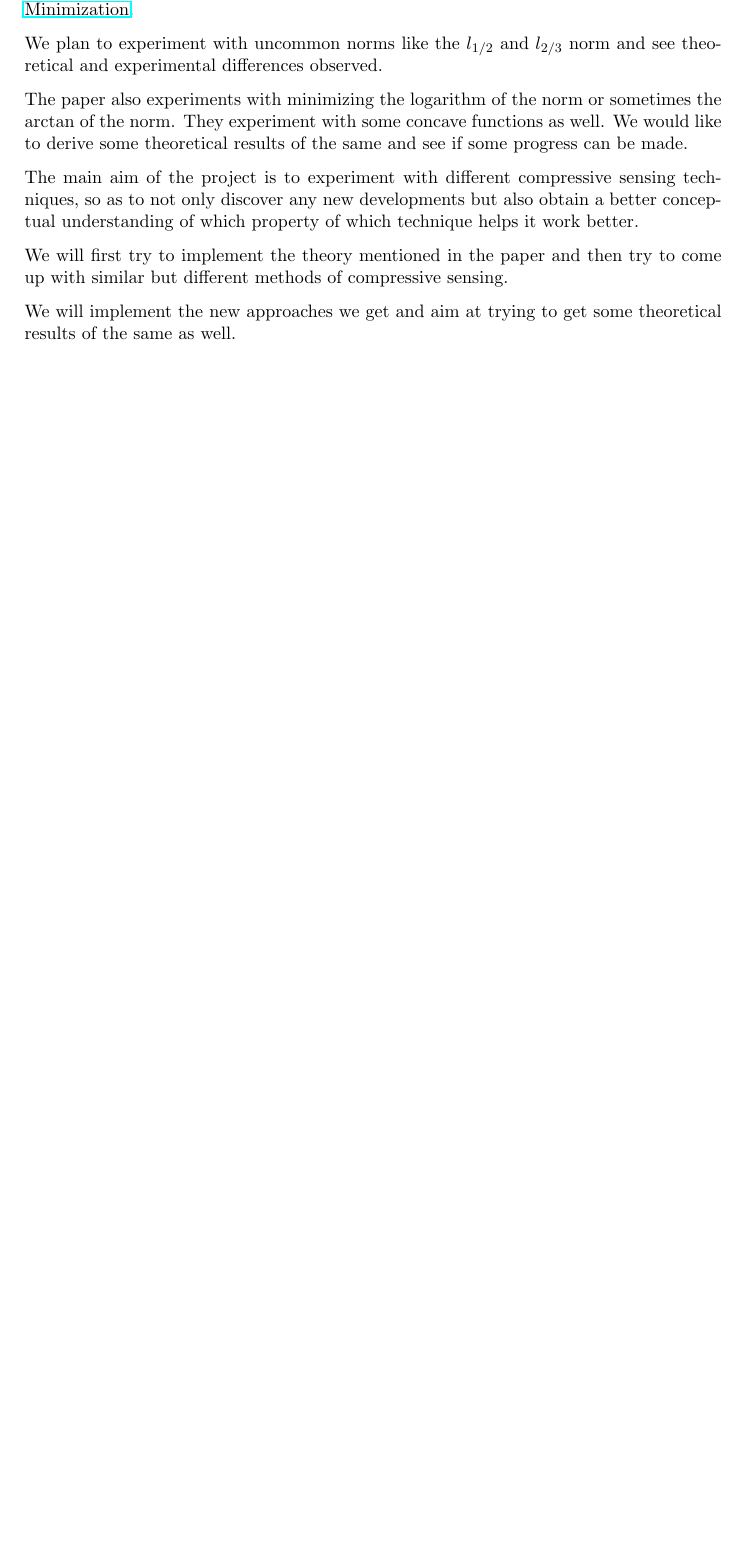
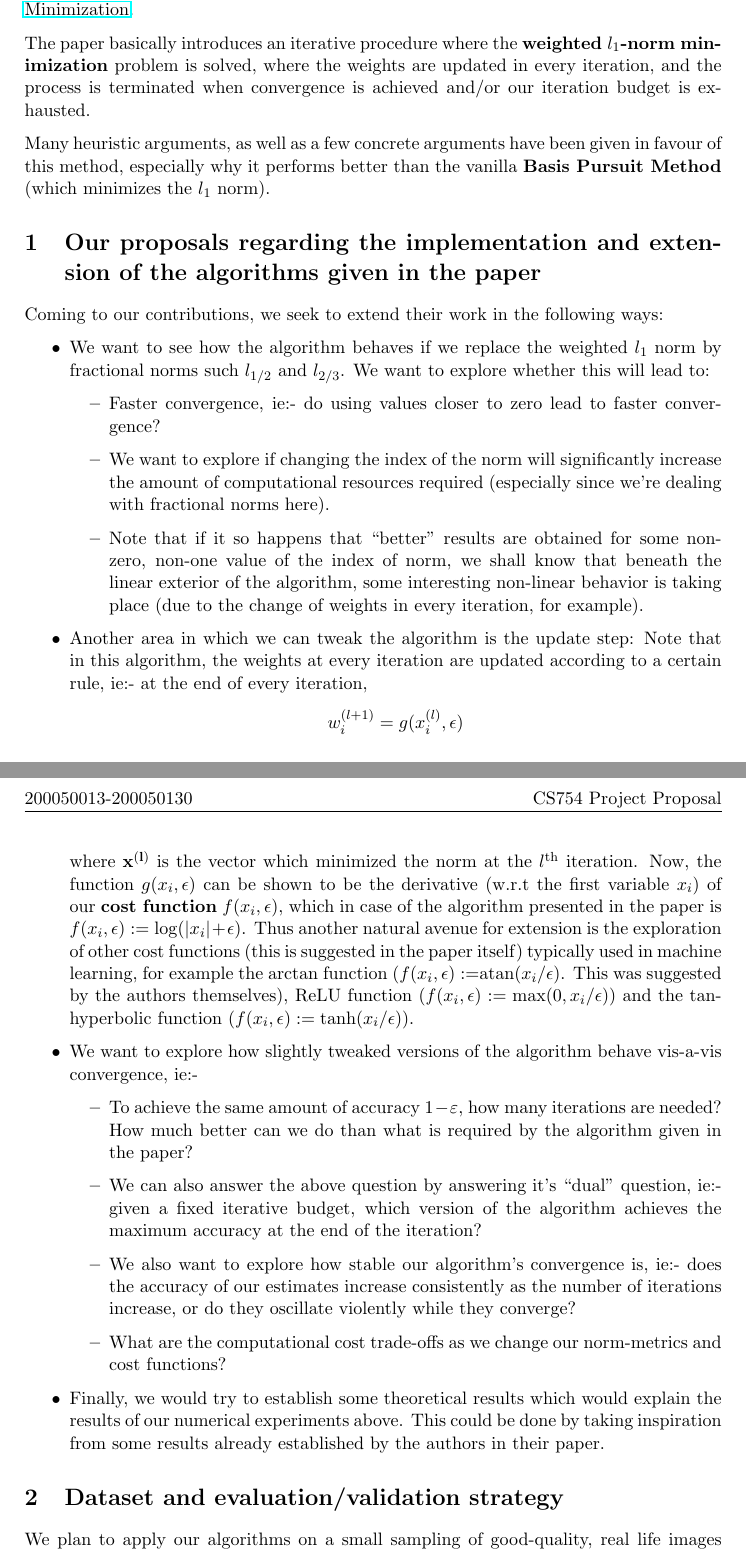
Before and after one commit to arponbasu/CS754_Advanced_Image_Processing_4thSem, a LaTeX document (Project/Proposal/ProjectProposal.tex): part of the page before the commit and two parts of pages 1 and 2 of 2 after it, the two joined at a grey line, cut so that both start at the same text, the shorter picture padded with empty space. Compiled offline with pdfLaTeX.

Commit message:
Add files via upload

```diff
--- a/Project/Proposal/ProjectProposal.tex
+++ b/Project/Proposal/ProjectProposal.tex
@@ -69,8 +69,30 @@ Arpon Basu- 200050013 \\ Shashwat Garg- 200050130 }
 
 Welcome  to our report on CS754 Project Proposal. We plan to implement, experiment and extend the work done in the following paper, \href{https://web.stanford.edu/~boyd/papers/pdf/rwl1.pdf}{Enhancing Sparsity by Reweighted 1 Minimization}.
 
-We plan to experiment with uncommon norms like the $l_{1/2}$ and $l_{2/3}$ norm and see theoretical and experimental differences observed.
+The paper basically introduces an iterative procedure where the \textbf{weighted $l_1$-norm minimization} problem is solved, where the weights are updated in every iteration, and the process is terminated when convergence is achieved and/or our iteration budget is exhausted.
 
-The paper also experiments with minimizing the logarithm of the norm or sometimes the arctan of the norm. They experiment with some concave functions as well. We would like to derive some theoretical results of the same and see if some progress can be made.
+Many heuristic arguments, as well as a few concrete arguments have been given in favour of this method, especially why it performs better than the vanilla \textbf{Basis Pursuit Method} (which minimizes the $l_1$ norm).
+\section{Our proposals regarding the implementation and extension of the algorithms given in the paper}
+Coming to our contributions, we seek to extend their work in the following ways:
+\begin{itemize}
+\item We want to see how the algorithm behaves if we replace the weighted $l_1$ norm by fractional norms such $l_{1/2}$ and $l_{2/3}$. We want to explore whether this will lead to:
+\begin{itemize}
+\item Faster convergence, ie:- do using values closer to zero lead to faster convergence?
+\item We want to explore if changing the index of the norm will significantly increase the amount of computational resources required (especially since we're dealing with fractional norms here).
+\item Note that if it so happens that ``better" results are obtained for some non-zero, non-one value of the index of norm, we shall know that beneath the linear exterior of the algorithm, some interesting non-linear behavior is taking place (due to the change of weights in every iteration, for example).
+\end{itemize}
+\item Another area in which we can tweak the algorithm is the update step: Note that in this algorithm, the weights at every iteration are updated according to a certain rule, ie:- at the end of every iteration,
+$$w^{(l+1)}_i = g(x_i^{(l)}, \epsilon)$$
+where $\mathbf{x^{(l)}}$ is the vector which minimized the norm at the $l^{\mathrm{th}}$ iteration. Now, the function $g(x_i, \epsilon)$ can be shown to be the derivative (w.r.t the first variable $x_i$) of our \textbf{cost function} $f(x_i, \epsilon)$, which in case of the algorithm presented in the paper is $f(x_i, \epsilon) := \log (|x_i| + \epsilon)$. Thus another natural avenue for extension is the exploration of other cost functions (this is suggested in the paper itself) typically used in machine learning, for example the arctan function ($f(x_i, \epsilon) :=$atan$(x_i/\epsilon)$. This was suggested by the authors themselves), ReLU function ($f(x_i, \epsilon) := \mathrm{max}(0, x_i/\epsilon)$) and the tan-hyperbolic function ($f(x_i, \epsilon) := \mathrm{tanh}(x_i/\epsilon)$).
+\item We want to explore how slightly tweaked versions of the algorithm behave vis-a-vis convergence, ie:-
+\begin{itemize}
+    \item To achieve the same amount of accuracy $1-\varepsilon$, how many iterations are needed? How much better can we do than what is required by the algorithm given in the paper?
+    \item We can also answer the above question by answering it's ``dual" question, ie:- given a fixed iterative budget, which version of the algorithm achieves the maximum accuracy at the end of the iteration?
+    \item We also want to explore how stable our algorithm's convergence is, ie:- does the accuracy of our estimates increase consistently as the number of iterations increase, or do they oscillate violently while they converge?
+    \item What are the computational cost trade-offs as we change our norm-metrics and cost functions?
+\end{itemize}
+\item Finally, we would try to establish some theoretical results which would explain the results of our numerical experiments above. This could be done by taking inspiration from some results already established by the authors in their paper.
+\end{itemize}
 
-The main aim of the project is to experiment with different compressive sensing techniques, so as to not only discover any new developments but also obtain a better conceptual understanding of which property of which technique helps it work better.
+\section{Dataset and evaluation/validation strategy}
+We plan to apply our algorithms on a small sampling of good-quality, real life images obtained from some standard image database such as ImageNet.\\
@@ -79,8 +104,13 @@ The main aim of the project is to experiment with different compressive sensing
 
-We will first try to implement the theory mentioned in the paper and then try to come up with similar but different methods of compressive sensing.
+% The paper also experiments with minimizing the logarithm of the norm or sometimes the arctan of the norm. They experiment with some concave functions as well. We would like to derive some theoretical results of the same and see if some progress can be made.
 
-We will implement the new approaches we get and aim at trying to get some theoretical results of the same as well.
+% The main aim of the project is to experiment with different compressive sensing techniques, so as to not only discover any new developments but also obtain a better conceptual understanding of which property of which technique helps it work better.
 
+% % Dataset and evaluation/validation strategy, what to write?
+
+% We will first try to implement the theory mentioned in the paper and then try to come up with similar but different methods of compressive sensing.
+
+% We will implement the new approaches we get and aim at trying to get some theoretical results of the same as well.
 
 
 
```
Also changed, not shown: Project/Proposal/ProjectProposal.pdf, Project/Proposal/ProjectProposal.tex (5 more changed lines).
